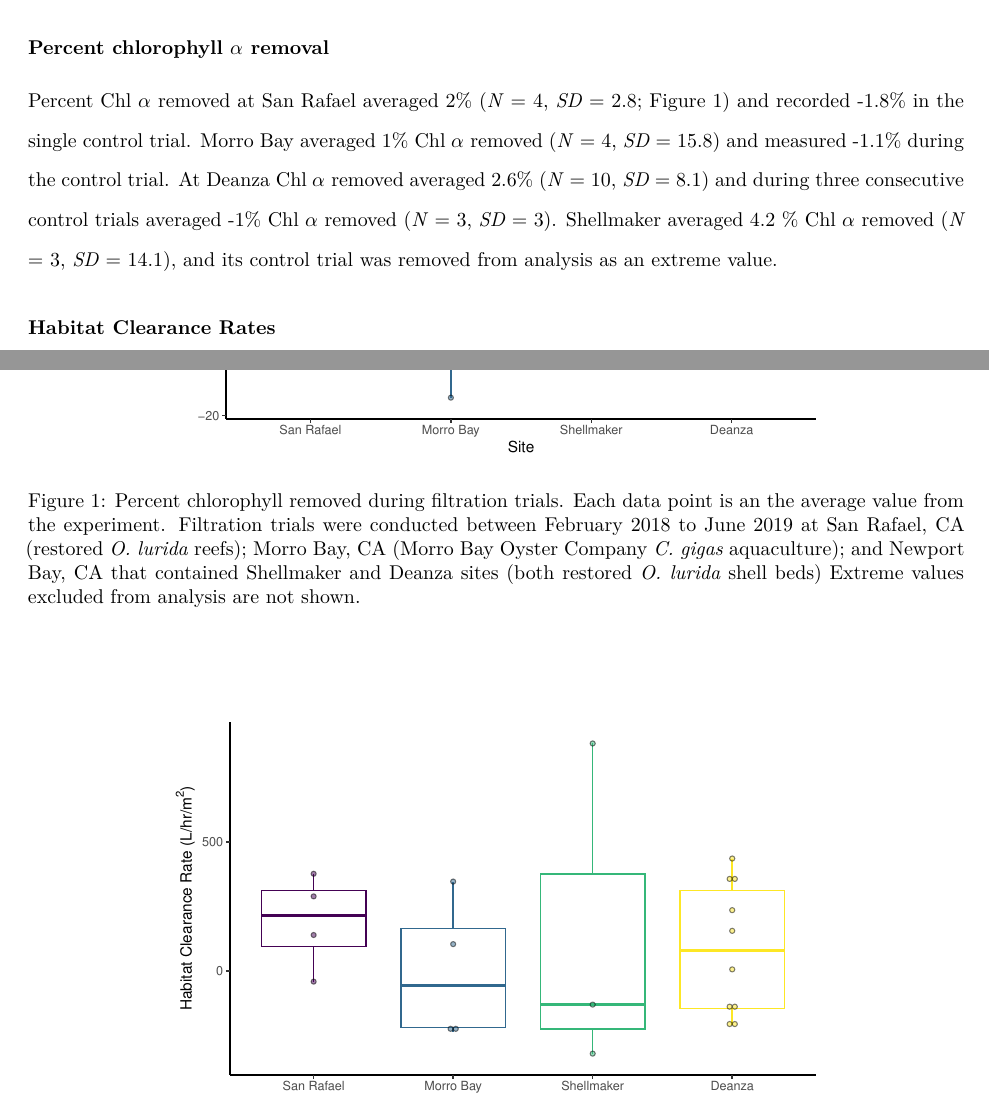
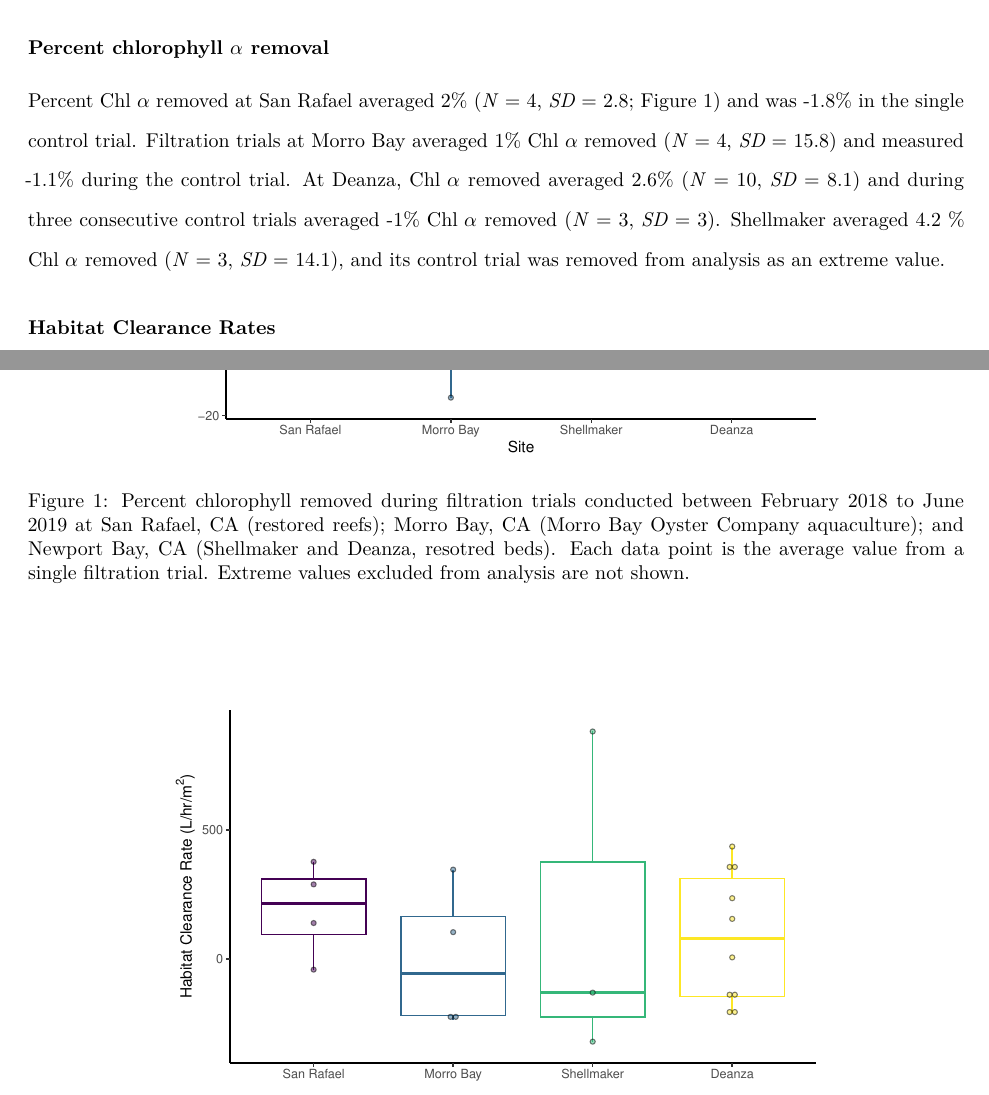
Before and after one commit to theamarks/Oyster-Insitu-Filtration, an R Markdown document (Thesis_Manuscript/Thesis_Results.Rmd): two parts of pages 1 and 2 of 4, joined at a grey line, cut so that both start at the same text. Rendered offline with R 4.5, knitr and Pandoc, then LaTeX, with nearby package versions; some code elsewhere in the file could not run offline; a font, style sheet, LaTeX package, included part or bibliography that could not be used is replaced or left out.

Commit message:
DZ small edits, and reworded Chl Rmd boxplot graph title

````diff
--- a/Thesis_Manuscript/Thesis_Results.Rmd
+++ b/Thesis_Manuscript/Thesis_Results.Rmd
@@ -325,12 +325,12 @@ print(Corr_Chl_diff_graph1)
 
 ### Percent chlorophyll $\alpha$ removal
 
-Percent Chl $\alpha$ removed at San Rafael averaged `r round(mean(SR_filter_sum$pcnt_Chl_rmvd),1)`\% (*N* = `r nrow(SR_filter_sum)`, *SD* = `r round(sd(SR_filter_sum$pcnt_Chl_rmvd),2)`; Figure \ref{ChlRmd_Site_boxplot}) and recorded `r round(SR_NC_sum$pcnt_Chl_rmvd,1)`\% in the single control trial.
-Morro Bay averaged `r round(mean(MB_filter_sum$pcnt_Chl_rmvd),1)`\% Chl $\alpha$ removed (*N* = `r nrow(MB_filter_sum)`, *SD* = `r round(sd(MB_filter_sum$pcnt_Chl_rmvd),1)`) and measured `r round(MB_NC_sum$pcnt_Chl_rmvd,1)`\% during the control trial.
-At Deanza Chl $\alpha$ removed averaged `r round(mean(NPD_filter_sum$pcnt_Chl_rmvd),1)`\% (*N* = `r nrow(NPD_filter_sum)`, *SD* =  `r round(sd(NPD_filter_sum$pcnt_Chl_rmvd),1)`) and during three consecutive control trials averaged `r round(mean(NPD_NC_sum$pcnt_Chl_rmvd))`\% Chl $\alpha$ removed (*N* = `r nrow(NPD_NC_sum)`, *SD* =  `r round(sd(NPD_NC_sum$pcnt_Chl_rmvd))`).
+Percent Chl $\alpha$ removed at San Rafael averaged `r round(mean(SR_filter_sum$pcnt_Chl_rmvd),1)`\% (*N* = `r nrow(SR_filter_sum)`, *SD* = `r round(sd(SR_filter_sum$pcnt_Chl_rmvd),2)`; Figure \ref{ChlRmd_Site_boxplot}) and was `r round(SR_NC_sum$pcnt_Chl_rmvd,1)`\% in the single control trial.
+Filtration trials at Morro Bay averaged `r round(mean(MB_filter_sum$pcnt_Chl_rmvd),1)`\% Chl $\alpha$ removed (*N* = `r nrow(MB_filter_sum)`, *SD* = `r round(sd(MB_filter_sum$pcnt_Chl_rmvd),1)`) and measured `r round(MB_NC_sum$pcnt_Chl_rmvd,1)`\% during the control trial.
+At Deanza, Chl $\alpha$ removed averaged `r round(mean(NPD_filter_sum$pcnt_Chl_rmvd),1)`\% (*N* = `r nrow(NPD_filter_sum)`, *SD* =  `r round(sd(NPD_filter_sum$pcnt_Chl_rmvd),1)`) and during three consecutive control trials averaged `r round(mean(NPD_NC_sum$pcnt_Chl_rmvd))`\% Chl $\alpha$ removed (*N* = `r nrow(NPD_NC_sum)`, *SD* =  `r round(sd(NPD_NC_sum$pcnt_Chl_rmvd))`).
 Shellmaker averaged `r round(mean(NPSM_filter_sum$pcnt_Chl_rmvd),1)` \% Chl $\alpha$ removed (*N* = `r nrow(NPSM_filter_sum)`, *SD* = `r round(sd(NPSM_filter_sum$pcnt_Chl_rmvd),1)`), and its control trial was removed from analysis as an extreme value.
 
-```{r ChlRmd_Site_boxplot, echo=FALSE, fig.keep = 'all', dev = 'pdf', fig.align= "center", fig.show="hold", fig.asp=0.618, out.width="70%", message= F, fig.cap="Percent chlorophyll removed during filtration trials. Each data point is an the average value from the experiment. Filtration trials were conducted between February 2018 to June 2019 at San Rafael, CA (restored \\textit{O. lurida} reefs); Morro Bay, CA (Morro Bay Oyster Company \\textit{C. gigas} aquaculture); and Newport Bay, CA that contained Shellmaker and Deanza sites (both restored \\textit{O. lurida} shell beds) Extreme values excluded from analysis are not shown. \\label{ChlRmd_Site_boxplot}"}
+```{r ChlRmd_Site_boxplot, echo=FALSE, fig.keep = 'all', dev = 'pdf', fig.align= "center", fig.show="hold", fig.asp=0.618, out.width="70%", message= F, fig.cap="Percent chlorophyll removed during filtration trials conducted between February 2018 to June 2019 at San Rafael, CA (restored reefs); Morro Bay, CA (Morro Bay Oyster Company aquaculture); and Newport Bay, CA (Shellmaker and Deanza, resotred beds). Each data point is the average value from a single filtration trial. Extreme values excluded from analysis are not shown. \\label{ChlRmd_Site_boxplot}"}
 
 Chl_Rmd_box <- ggplot(Filter_only_outRmd_data, aes(Site, pcnt_Chl_rmvd)) +
   geom_boxplot(color = Site_colors) +
````
